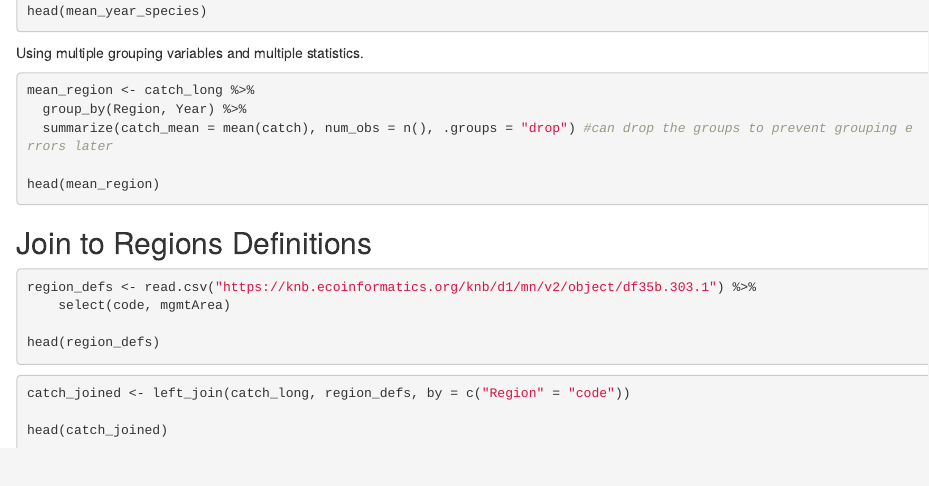
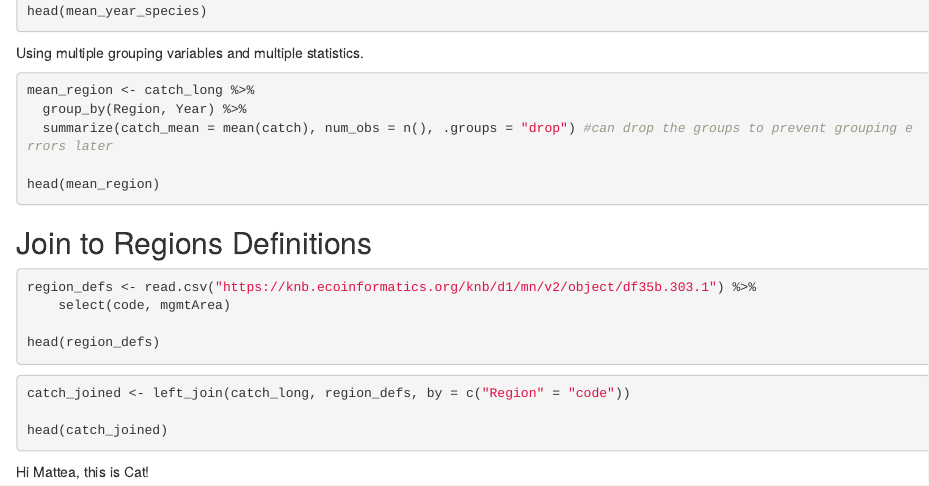
Before and after one commit to matt-berg/training_berglund, an R Markdown document (data-tidying.Rmd): the page in a window 1100 px wide, from 1620 px down. Rendered offline with R 4.5, knitr and Pandoc, with nearby package versions; the code chunks are not run, so their results and figures are left out.

Commit message:
Cat added comments

````diff
--- a/data-tidying.Rmd
+++ b/data-tidying.Rmd
@@ -134,3 +134,5 @@ catch_joined <- left_join(catch_long, region_defs, by = c("Region" = "code"))
 
 head(catch_joined)
 ```
+
+Hi Mattea, this is Cat!
````
